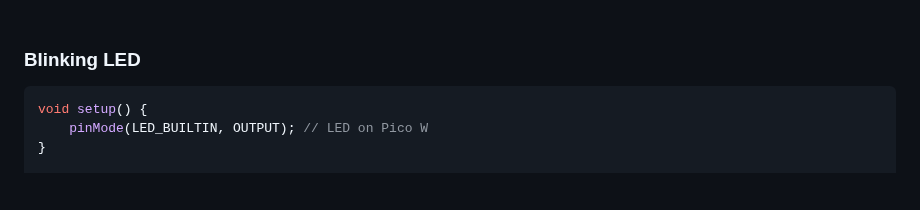
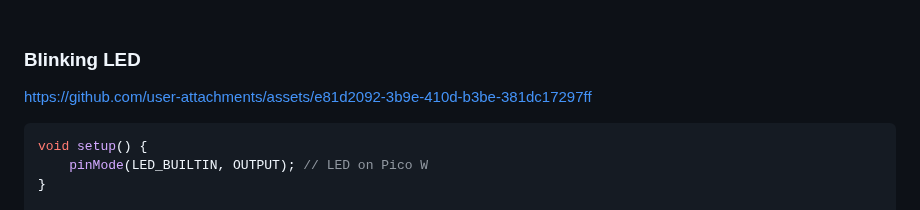
Before and after one commit to akashdip2001/NAS-with-ESP32, a Markdown page: RaspberryPi.md, the part around one of its changes. Drawn GitHub-style; folded sections open; blank space fills up the shorter version.

````diff
--- a/RaspberryPi.md
+++ b/RaspberryPi.md
@@ -12,6 +13,8 @@
   <summary style="opacity: 0.85;">Check Your PI is OK?</b></summary><br>
 
 ### Blinking LED
+
+https://github.com/user-attachments/assets/e81d2092-3b9e-410d-b3be-381dc17297ff
 
 ```cpp
 void setup() {
````
Also changed, not shown: other parts of RaspberryPi.md (+1 -0 lines).
